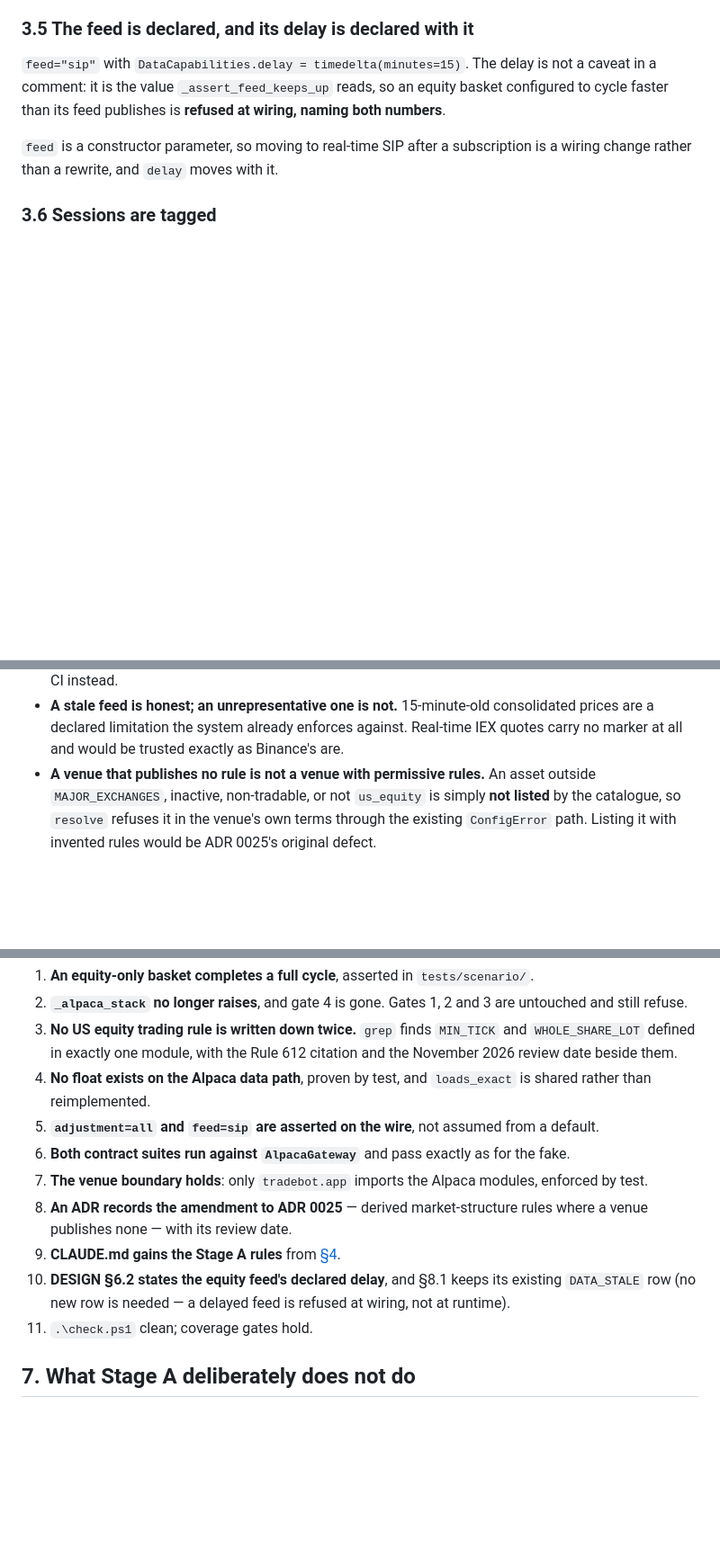
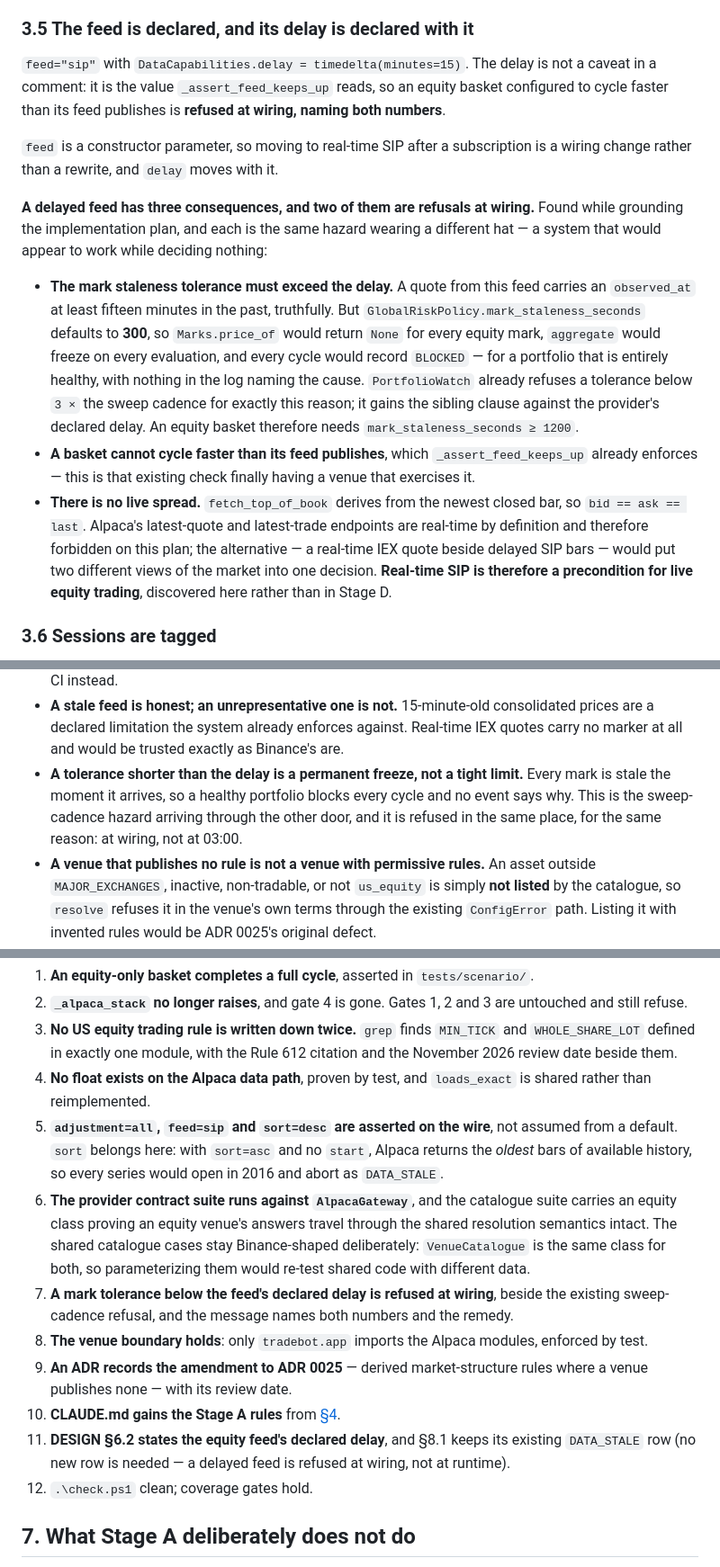
Before and after one commit to Donsezan/AI_Panel_Trading_System, a Markdown page: docs/PHASE_12_STAGE_A_EQUITY_MARKET_DATA.md, 3 parts joined by grey strips. Shown at 90% size. Drawn GitHub-style; blank space fills up the shorter version.

Commit message:
docs: implementation plan for Stage A, equity market data
Eleven tasks, each with its own test cycle and commit. Grounding the plan in
the real endpoint shapes and the scenario harness found four things the design
pass had not settled, and one of them was a bug in the plan's own code:

* sort=desc is load-bearing. Alpaca takes start/end/limit, and with sort=asc
  and no start it returns the *first* bars of available history -- which begins
  in 2016. Every series would be a decade old and every cycle would abort as
  DATA_STALE. Newest-first plus reverse gives Binance's endTime+limit semantics
  and avoids computing a start, which for equities cannot be derived from the
  bar count anyway: 260 daily bars span thirteen months, not 260 days.
* The mark tolerance must outlive the feed delay. A delayed quote is stamped
  15 minutes in the past, truthfully, but mark_staleness_seconds defaults to
  300 -- so every mark would be stale on arrival, the aggregate would freeze on
  every evaluation, and a healthy portfolio would record BLOCKED forever with
  nothing in the log naming the cause. PortfolioWatch already refuses a
  tolerance below the sweep cadence; it gains the sibling clause. New Task 8.
* There is no live quote on a delayed feed. Alpaca's latest endpoints are
  real-time by definition and forbidden on this plan, so the book is derived
  from the newest closed bar: bid == ask == last, observed_at is that bar's
  close. Real-time SIP is therefore a precondition for live equity trading.
* Session tagging by fixed RTH bounds mis-tags half-day afternoons. Deferred
  with its reasoning rather than silently accepted.

The catalogue contract suite is not parameterized over Alpaca after all: its
shared cases are hardcoded to Binance symbols and the class under test is
literally the same VenueCatalogue, so it gains a focused equity class instead.
DoD 6 amended to match.

Co-Authored-By: Claude Opus 5 <noreply@anthropic.com>

```diff
--- a/docs/PHASE_12_STAGE_A_EQUITY_MARKET_DATA.md
+++ b/docs/PHASE_12_STAGE_A_EQUITY_MARKET_DATA.md
@@ -208,6 +208,27 @@ faster than its feed publishes is **refused at wiring, naming both numbers**.
 `feed` is a constructor parameter, so moving to real-time SIP after a subscription is a wiring
 change rather than a rewrite, and `delay` moves with it.
 
+**A delayed feed has three consequences, and two of them are refusals at wiring.** Found while
+grounding the implementation plan, and each is the same hazard wearing a different hat — a system
+that would appear to work while deciding nothing:
+
+- **The mark staleness tolerance must exceed the delay.** A quote from this feed carries an
+  `observed_at` at least fifteen minutes in the past, truthfully. But
+  `GlobalRiskPolicy.mark_staleness_seconds` defaults to **300**, so `Marks.price_of` would return
+  `None` for every equity mark, `aggregate` would freeze on every evaluation, and every cycle would
+  record `BLOCKED` — for a portfolio that is entirely healthy, with nothing in the log naming the
+  cause. `PortfolioWatch` already refuses a tolerance below `3 ×` the sweep cadence for exactly this
+  reason; it gains the sibling clause against the provider's declared delay. An equity basket
+  therefore needs `mark_staleness_seconds ≥ 1200`.
+- **A basket cannot cycle faster than its feed publishes**, which `_assert_feed_keeps_up` already
+  enforces — this is that existing check finally having a venue that exercises it.
+- **There is no live spread.** `fetch_top_of_book` derives from the newest closed bar, so
+  `bid == ask == last`. Alpaca's latest-quote and latest-trade endpoints are real-time by
+  definition and therefore forbidden on this plan; the alternative — a real-time IEX quote beside
+  delayed SIP bars — would put two different views of the market into one decision. **Real-time
+  SIP is therefore a precondition for live equity trading**, discovered here rather than in
+  Stage D.
+
 ### 3.6 Sessions are tagged
 
 Equity bars carry `MarketSession.REGULAR` or `EXTENDED` rather than `CONTINUOUS`, so
@@ -252,6 +273,10 @@ widening the protocol would touch Binance and sim for a case nobody has yet.
 - **A stale feed is honest; an unrepresentative one is not.** 15-minute-old consolidated prices are
   a declared limitation the system already enforces against. Real-time IEX quotes carry no marker
   at all and would be trusted exactly as Binance's are.
+- **A tolerance shorter than the delay is a permanent freeze, not a tight limit.** Every mark is
+  stale the moment it arrives, so a healthy portfolio blocks every cycle and no event says why.
+  This is the sweep-cadence hazard arriving through the other door, and it is refused in the same
+  place, for the same reason: at wiring, not at 03:00.
 - **A venue that publishes no rule is not a venue with permissive rules.** An asset outside
   `MAJOR_EXCHANGES`, inactive, non-tradable, or not `us_equity` is simply **not listed** by the
   catalogue, so `resolve` refuses it in the venue's own terms through the existing `ConfigError`
@@ -322,15 +347,22 @@ In addition to the standing per-module DoD in
    2026 review date beside them.
 4. **No float exists on the Alpaca data path**, proven by test, and `loads_exact` is shared rather
    than reimplemented.
-5. **`adjustment=all` and `feed=sip` are asserted on the wire**, not assumed from a default.
-6. **Both contract suites run against `AlpacaGateway`** and pass exactly as for the fake.
-7. **The venue boundary holds**: only `tradebot.app` imports the Alpaca modules, enforced by test.
-8. **An ADR records the amendment to ADR 0025** — derived market-structure rules where a venue
+5. **`adjustment=all`, `feed=sip` and `sort=desc` are asserted on the wire**, not assumed from a
+   default. `sort` belongs here: with `sort=asc` and no `start`, Alpaca returns the *oldest* bars of
+   available history, so every series would open in 2016 and abort as `DATA_STALE`.
+6. **The provider contract suite runs against `AlpacaGateway`**, and the catalogue suite carries an
+   equity class proving an equity venue's answers travel through the shared resolution semantics
+   intact. The shared catalogue cases stay Binance-shaped deliberately: `VenueCatalogue` is the
+   same class for both, so parameterizing them would re-test shared code with different data.
+7. **A mark tolerance below the feed's declared delay is refused at wiring**, beside the existing
+   sweep-cadence refusal, and the message names both numbers and the remedy.
+8. **The venue boundary holds**: only `tradebot.app` imports the Alpaca modules, enforced by test.
+9. **An ADR records the amendment to ADR 0025** — derived market-structure rules where a venue
    publishes none — with its review date.
-9. **CLAUDE.md gains the Stage A rules** from [§4](#4-rules-that-are-easy-to-get-backwards).
-10. **DESIGN §6.2 states the equity feed's declared delay**, and §8.1 keeps its existing
+10. **CLAUDE.md gains the Stage A rules** from [§4](#4-rules-that-are-easy-to-get-backwards).
+11. **DESIGN §6.2 states the equity feed's declared delay**, and §8.1 keeps its existing
     `DATA_STALE` row (no new row is needed — a delayed feed is refused at wiring, not at runtime).
-11. `.\check.ps1` clean; coverage gates hold.
+12. `.\check.ps1` clean; coverage gates hold.
 
 ## 7. What Stage A deliberately does not do
 
```
Also changed, not shown: 1 other file.
